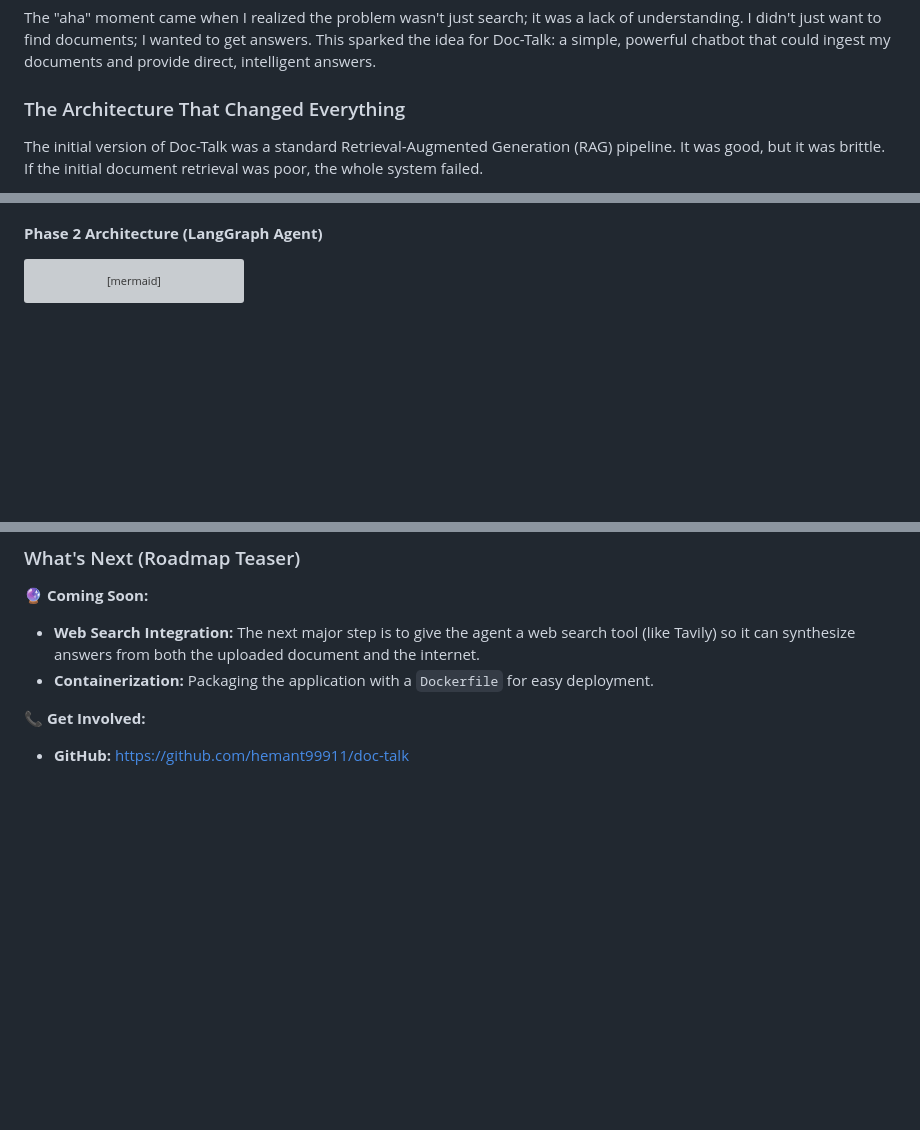
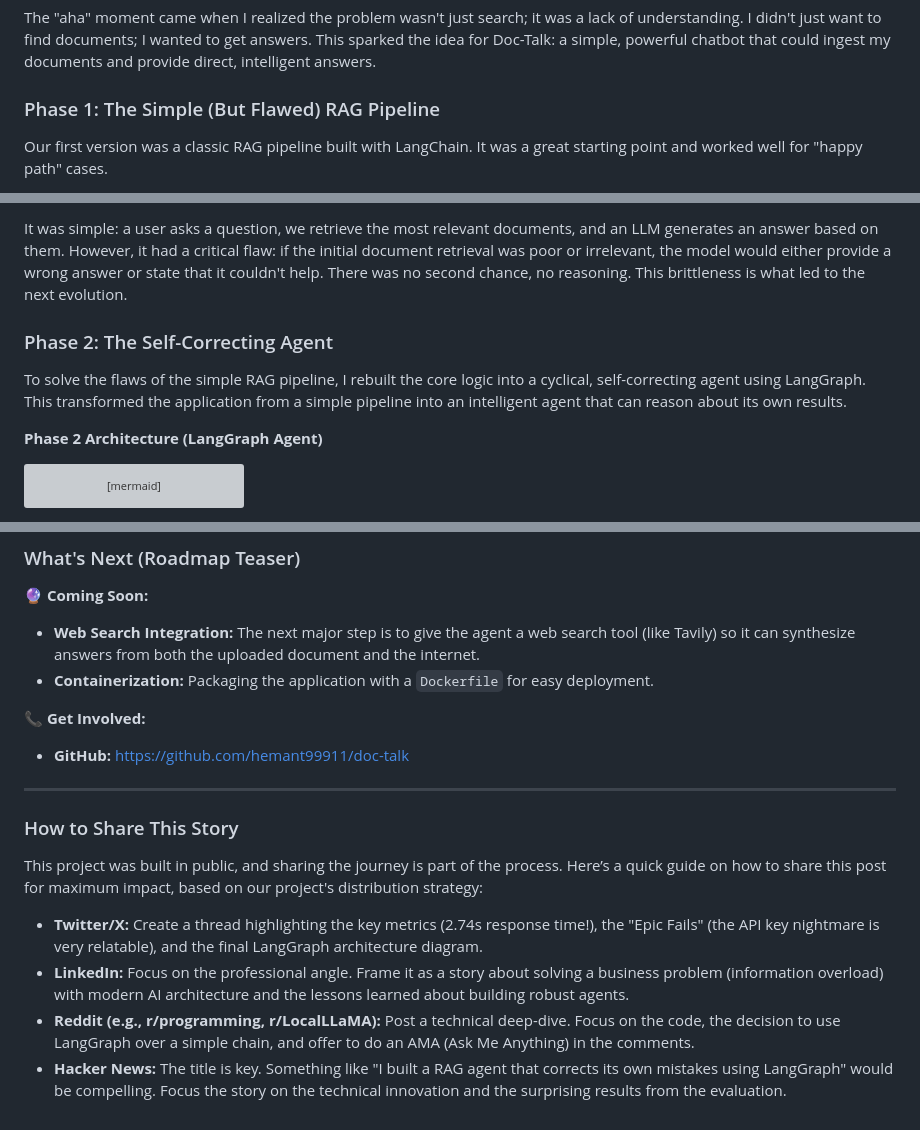
Before and after one commit to hemant99911/doc-talk, a Markdown page: doc-talk/blog_post_draft.md, 3 parts joined by grey strips. Rendered like a GitHub page; blank space fills up the shorter version; grey boxes are pictures that could not be loaded.

Commit message:
docs: Update blog post with Phase 1 and distribution strategy

````diff
--- a/doc-talk/blog_post_draft.md
+++ b/doc-talk/blog_post_draft.md
@@ -10,7 +10,7 @@ I was drowning in project documentation, meeting notes, and scattered articles.
 
 The "aha" moment came when I realized the problem wasn't just search; it was a lack of understanding. I didn't just want to find documents; I wanted to get answers. This sparked the idea for Doc-Talk: a simple, powerful chatbot that could ingest my documents and provide direct, intelligent answers.
 
-### The Architecture That Changed Everything
+### Phase 1: The Simple (But Flawed) RAG Pipeline
 
-The initial version of Doc-Talk was a standard Retrieval-Augmented Generation (RAG) pipeline. It was good, but it was brittle. If the initial document retrieval was poor, the whole system failed.
+Our first version was a classic RAG pipeline built with LangChain. It was a great starting point and worked well for "happy path" cases.
 
@@ -18,3 +32,8 @@ To solve this, I rebuilt the core logic into a cyclical, self-correcting agent u
+It was simple: a user asks a question, we retrieve the most relevant documents, and an LLM generates an answer based on them. However, it had a critical flaw: if the initial document retrieval was poor or irrelevant, the model would either provide a wrong answer or state that it couldn't help. There was no second chance, no reasoning. This brittleness is what led to the next evolution.
+
+### Phase 2: The Self-Correcting Agent
+
+To solve the flaws of the simple RAG pipeline, I rebuilt the core logic into a cyclical, self-correcting agent using LangGraph. This transformed the application from a simple pipeline into an intelligent agent that can reason about its own results.
 
 **Phase 2 Architecture (LangGraph Agent)**
 ```mermaid
@@ -71,3 +90,14 @@ The most impressive part is not just the speed, but the robustness. The agent's
 
 📞 **Get Involved:**
 -   **GitHub:** [https://github.com/hemant99911/doc-talk](https://github.com/hemant99911/doc-talk)
+
+---
+
+### How to Share This Story
+
+This project was built in public, and sharing the journey is part of the process. Here’s a quick guide on how to share this post for maximum impact, based on our project's distribution strategy:
+
+-   **Twitter/X:** Create a thread highlighting the key metrics (2.74s response time!), the "Epic Fails" (the API key nightmare is very relatable), and the final LangGraph architecture diagram.
+-   **LinkedIn:** Focus on the professional angle. Frame it as a story about solving a business problem (information overload) with modern AI architecture and the lessons learned about building robust agents.
+-   **Reddit (e.g., r/programming, r/LocalLLaMA):** Post a technical deep-dive. Focus on the code, the decision to use LangGraph over a simple chain, and offer to do an AMA (Ask Me Anything) in the comments.
+-   **Hacker News:** The title is key. Something like "I built a RAG agent that corrects its own mistakes using LangGraph" would be compelling. Focus the story on the technical innovation and the surprising results from the evaluation.
````
Also changed, not shown: other parts of doc-talk/blog_post_draft.md (+15 -1 lines).
